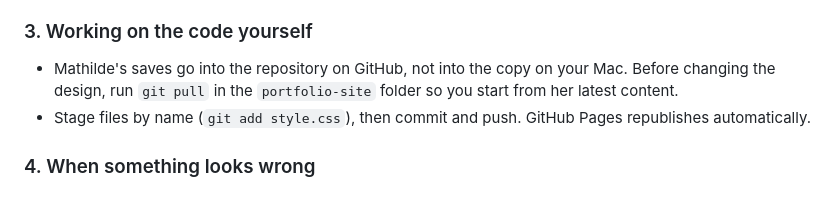
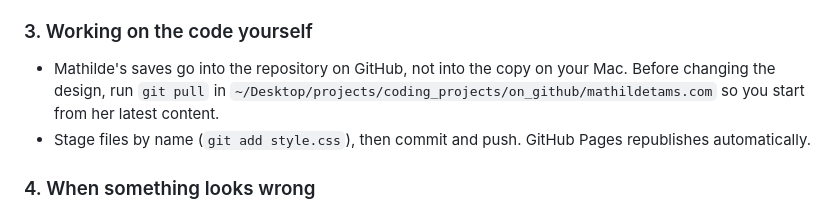
Before and after one commit to PeterBjerreHansen/mathildetams.com, a Markdown page: README.md, the part around the change. Rendered like a GitHub page.

Commit message:
Guide: the local copy lives in on_github/mathildetams.com
Co-Authored-By: Claude Opus 5.5 <noreply@anthropic.com>

```diff
--- a/README.md
+++ b/README.md
@@ -65,7 +65,7 @@ Mathilde never needs GitHub. She is invited to Pages CMS by email and only ever
 3. In GitHub, open [Settings → Pages](https://github.com/PeterBjerreHansen/mathildetams.com/settings/pages), enter `mathildetams.com` as the **Custom domain** and save. GitHub adds a `CNAME` file to the repository for you. When the DNS check passes (minutes to a few hours), tick **Enforce HTTPS**.
 
 ### 3. Working on the code yourself
-- Mathilde's saves go into the repository on GitHub, not into the copy on your Mac. Before changing the design, run `git pull` in the `portfolio-site` folder so you start from her latest content.
+- Mathilde's saves go into the repository on GitHub, not into the copy on your Mac. Before changing the design, run `git pull` in `~/Desktop/projects/coding_projects/on_github/mathildetams.com` so you start from her latest content.
 - Stage files by name (`git add style.css`), then commit and push. GitHub Pages republishes automatically.
 
 ### 4. When something looks wrong
```
